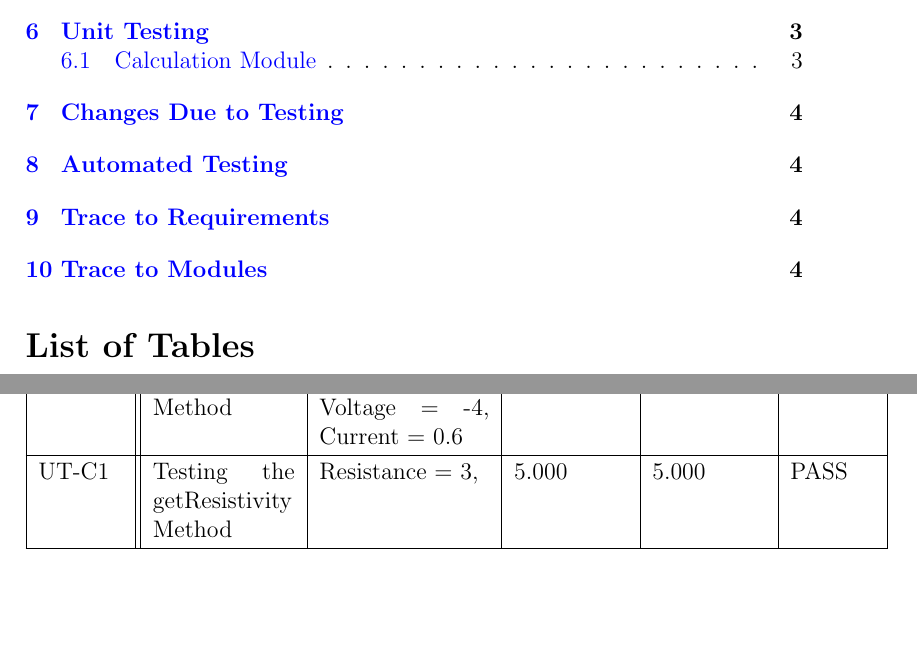
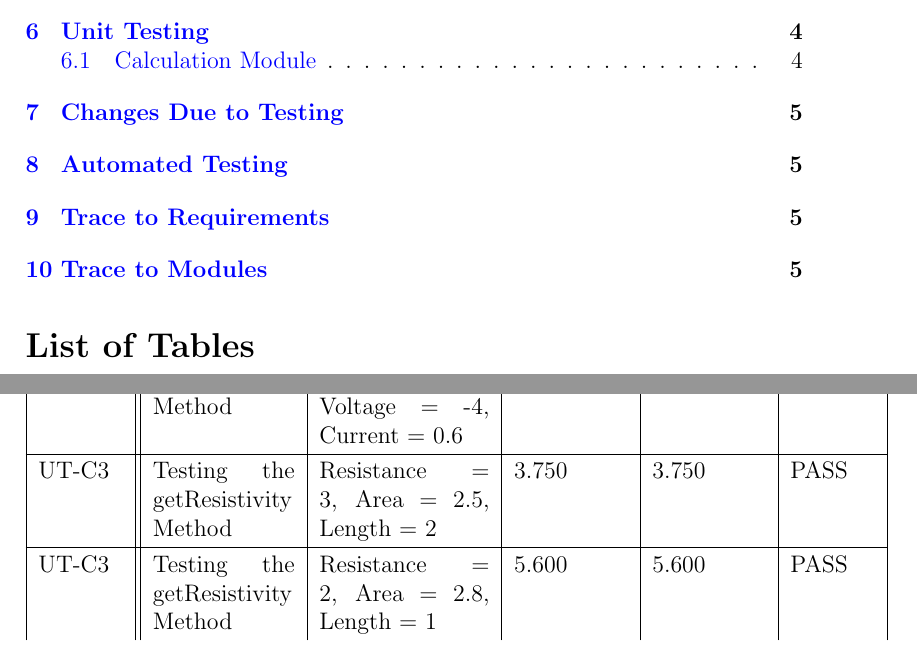
Before and after one commit to edwin-do/capstoneTeam30, a LaTeX document (docs/VnVReport/VnVReport.tex): two parts of pages 4 and 7 of 9 before the commit and two parts of pages 4 and 8 of 10 after it, joined at a grey line, cut so that both start at the same text, the shorter picture padded with empty space. Compiled offline with pdfLaTeX.

Commit message:
more edits to calc

```diff
--- a/docs/VnVReport/VnVReport.tex
+++ b/docs/VnVReport/VnVReport.tex
@@ -123,8 +123,9 @@ This section will not be appropriate for every project.
   \hline
   UT-C2   & Testing the getResistance Method  &  From HardwareInput ADT: Voltage = -4, Current = 0.6 & Invalid & Invalid & PASS \\
   \hline
-  UT-C1   & Testing the getResistivity Method  &  Resistance = 3,  & 5.000 & 5.000 & PASS \\
+  UT-C3   & Testing the getResistivity Method  &  Resistance = 3, Area = 2.5, Length = 2 & 3.750 & 3.750 & PASS \\
   \hline
+  UT-C3   & Testing the getResistivity Method  &  Resistance = 2, Area = 2.8, Length = 1 & 5.600 & 5.600 & PASS \\
  \end{tabular}
 
 \section{Changes Due to Testing}
```
Also changed, not shown: docs/VnVReport/VnVReport.pdf.
